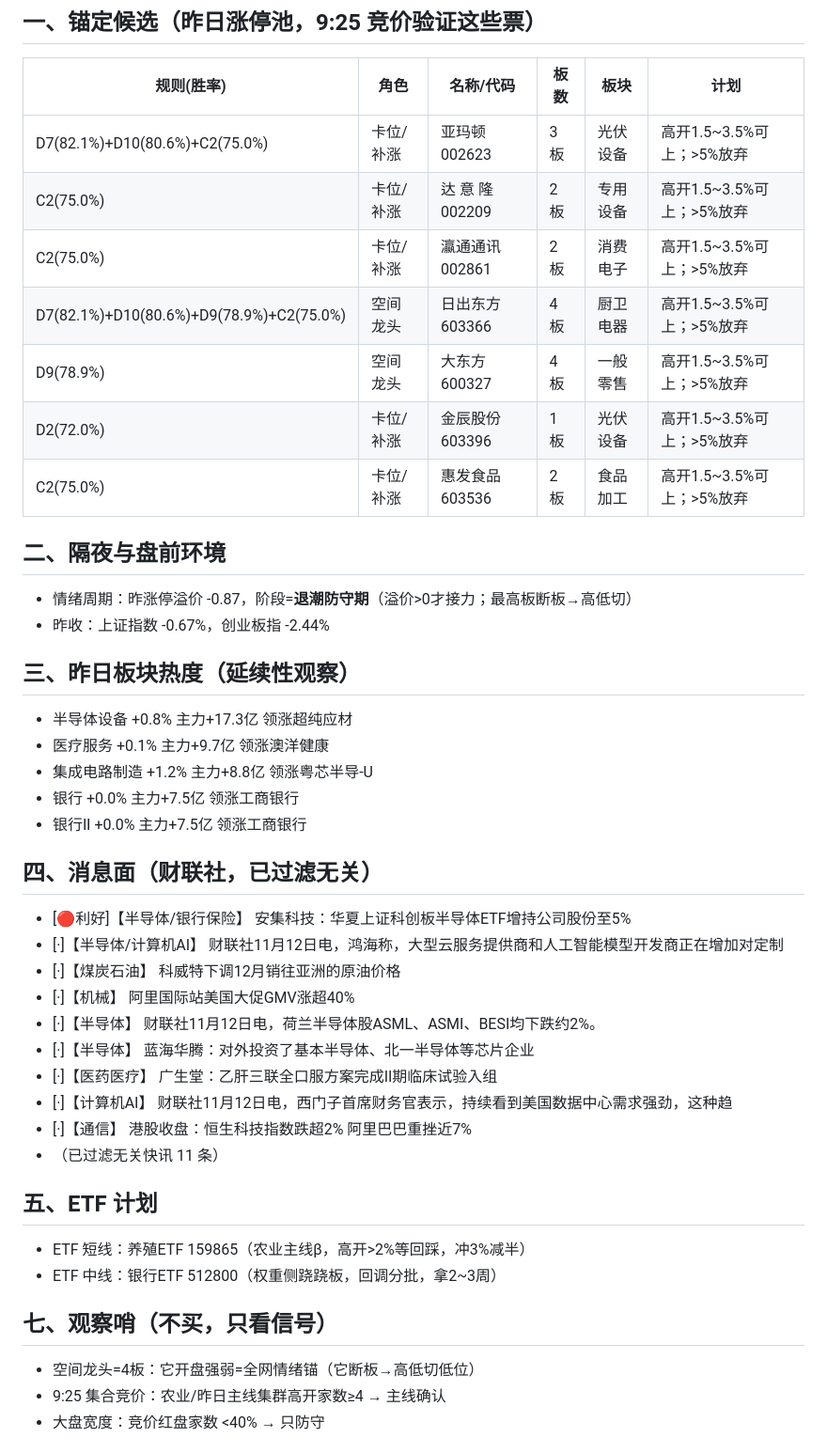
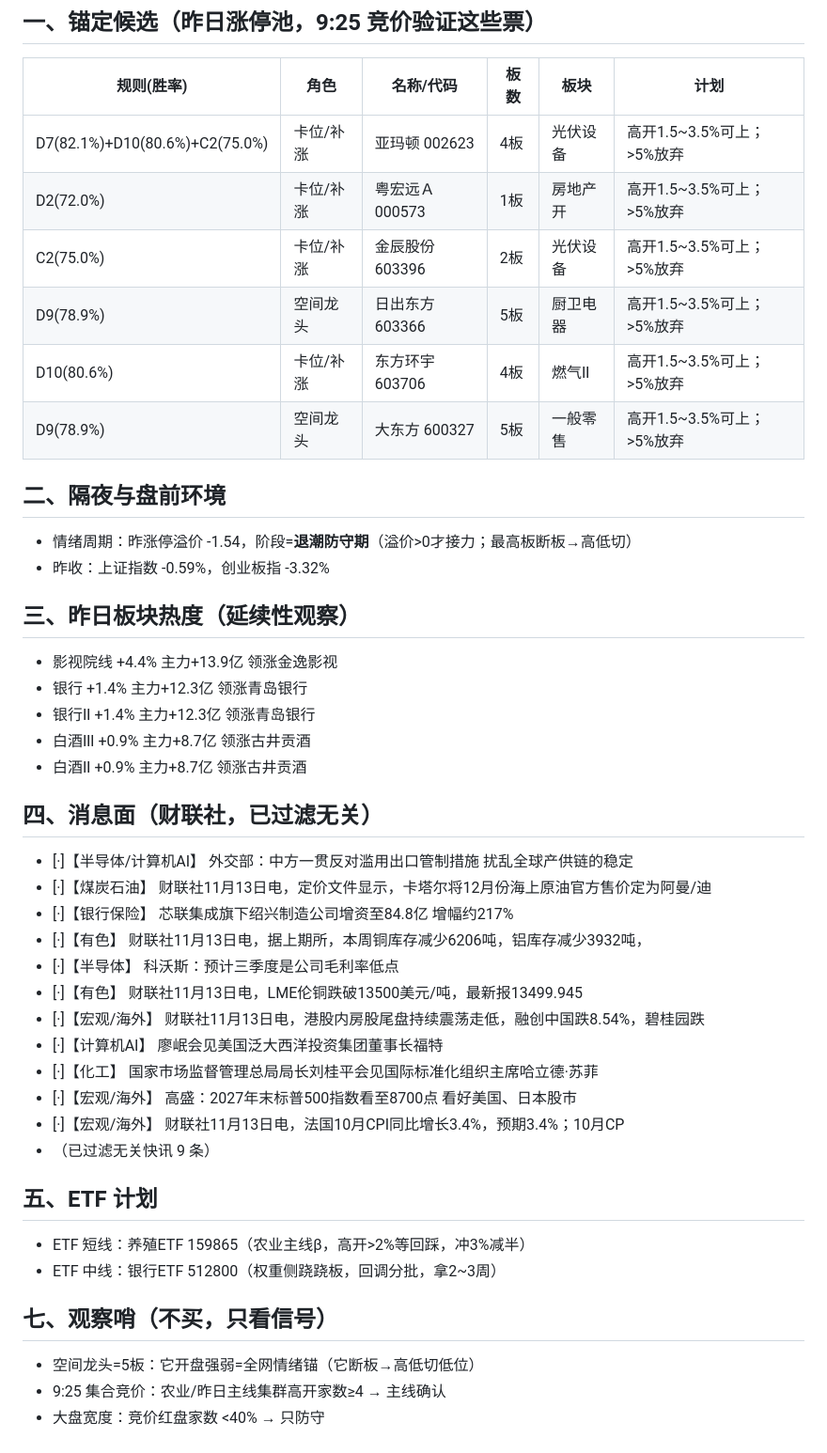
Before and after one commit to yxtSys/mainboard-radar, a Markdown page: docs/data/pre_latest.md, the part around one of its changes. Shown at 94% size. Rendered like a GitHub page.

Commit message:
pre brief

```diff
--- a/docs/data/pre_latest.md
+++ b/docs/data/pre_latest.md
@@ -3,43 +3,44 @@
 ## 一、锚定候选（昨日涨停池，9:25 竞价验证这些票）
 | 规则(胜率) | 角色 | 名称/代码 | 板数 | 板块 | 计划 |
 |---|---|---|---|---|---|
-| D7(82.1%)+D10(80.6%)+C2(75.0%) | 卡位/补涨 | 亚玛顿 002623 | 3板 | 光伏设备 | 高开1.5~3.5%可上；>5%放弃 |
-| C2(75.0%) | 卡位/补涨 | 达 意 隆 002209 | 2板 | 专用设备 | 高开1.5~3.5%可上；>5%放弃 |
-| C2(75.0%) | 卡位/补涨 | 瀛通通讯 002861 | 2板 | 消费电子 | 高开1.5~3.5%可上；>5%放弃 |
-| D7(82.1%)+D10(80.6%)+D9(78.9%)+C2(75.0%) | 空间龙头 | 日出东方 603366 | 4板 | 厨卫电器 | 高开1.5~3.5%可上；>5%放弃 |
-| D9(78.9%) | 空间龙头 | 大东方 600327 | 4板 | 一般零售 | 高开1.5~3.5%可上；>5%放弃 |
-| D2(72.0%) | 卡位/补涨 | 金辰股份 603396 | 1板 | 光伏设备 | 高开1.5~3.5%可上；>5%放弃 |
-| C2(75.0%) | 卡位/补涨 | 惠发食品 603536 | 2板 | 食品加工 | 高开1.5~3.5%可上；>5%放弃 |
+| D7(82.1%)+D10(80.6%)+C2(75.0%) | 卡位/补涨 | 亚玛顿 002623 | 4板 | 光伏设备 | 高开1.5~3.5%可上；>5%放弃 |
+| D2(72.0%) | 卡位/补涨 | 粤宏远Ａ 000573 | 1板 | 房地产开 | 高开1.5~3.5%可上；>5%放弃 |
+| C2(75.0%) | 卡位/补涨 | 金辰股份 603396 | 2板 | 光伏设备 | 高开1.5~3.5%可上；>5%放弃 |
+| D9(78.9%) | 空间龙头 | 日出东方 603366 | 5板 | 厨卫电器 | 高开1.5~3.5%可上；>5%放弃 |
+| D10(80.6%) | 卡位/补涨 | 东方环宇 603706 | 4板 | 燃气Ⅱ | 高开1.5~3.5%可上；>5%放弃 |
+| D9(78.9%) | 空间龙头 | 大东方 600327 | 5板 | 一般零售 | 高开1.5~3.5%可上；>5%放弃 |
 
 ## 二、隔夜与盘前环境
-- 情绪周期：昨涨停溢价 -0.87，阶段=**退潮防守期**（溢价>0才接力；最高板断板→高低切）
-- 昨收：上证指数 -0.67%，创业板指 -2.44%
+- 情绪周期：昨涨停溢价 -1.54，阶段=**退潮防守期**（溢价>0才接力；最高板断板→高低切）
+- 昨收：上证指数 -0.59%，创业板指 -3.32%
 
 ## 三、昨日板块热度（延续性观察）
-- 半导体设备 +0.8% 主力+17.3亿 领涨超纯应材
-- 医疗服务 +0.1% 主力+9.7亿 领涨澳洋健康
-- 集成电路制造 +1.2% 主力+8.8亿 领涨粤芯半导-U
-- 银行 +0.0% 主力+7.5亿 领涨工商银行
-- 银行Ⅱ +0.0% 主力+7.5亿 领涨工商银行
+- 影视院线 +4.4% 主力+13.9亿 领涨金逸影视
+- 银行 +1.4% 主力+12.3亿 领涨青岛银行
+- 银行Ⅱ +1.4% 主力+12.3亿 领涨青岛银行
+- 白酒Ⅲ +0.9% 主力+8.7亿 领涨古井贡酒
+- 白酒Ⅱ +0.9% 主力+8.7亿 领涨古井贡酒
 
 ## 四、消息面（财联社，已过滤无关）
-- [🔴利好]【半导体/银行保险】 安集科技：华夏上证科创板半导体ETF增持公司股份至5%
-- [·]【半导体/计算机AI】 财联社11月12日电，鸿海称，大型云服务提供商和人工智能模型开发商正在增加对定制
-- [·]【煤炭石油】 科威特下调12月销往亚洲的原油价格
-- [·]【机械】 阿里国际站美国大促GMV涨超40%
-- [·]【半导体】 财联社11月12日电，荷兰半导体股ASML、ASMI、BESI均下跌约2%。
-- [·]【半导体】 蓝海华腾：对外投资了基本半导体、北一半导体等芯片企业
-- [·]【医药医疗】 广生堂：乙肝三联全口服方案完成II期临床试验入组
-- [·]【计算机AI】 财联社11月12日电，西门子首席财务官表示，持续看到美国数据中心需求强劲，这种趋
-- [·]【通信】 港股收盘：恒生科技指数跌超2% 阿里巴巴重挫近7%
-- （已过滤无关快讯 11 条）
+- [·]【半导体/计算机AI】 外交部：中方一贯反对滥用出口管制措施 扰乱全球产供链的稳定
+- [·]【煤炭石油】 财联社11月13日电，定价文件显示，卡塔尔将12月份海上原油官方售价定为阿曼/迪
+- [·]【银行保险】 芯联集成旗下绍兴制造公司增资至84.8亿 增幅约217%
+- [·]【有色】 财联社11月13日电，据上期所，本周铜库存减少6206吨，铝库存减少3932吨，
+- [·]【半导体】 科沃斯：预计三季度是公司毛利率低点
+- [·]【有色】 财联社11月13日电，LME伦铜跌破13500美元/吨，最新报13499.945
+- [·]【宏观/海外】 财联社11月13日电，港股内房股尾盘持续震荡走低，融创中国跌8.54%，碧桂园跌
+- [·]【计算机AI】 廖岷会见美国泛大西洋投资集团董事长福特
+- [·]【化工】 国家市场监督管理总局局长刘桂平会见国际标准化组织主席哈立德·苏菲
+- [·]【宏观/海外】 高盛：2027年末标普500指数看至8700点 看好美国、日本股市
+- [·]【宏观/海外】 财联社11月13日电，法国10月CPI同比增长3.4%，预期3.4%；10月CP
+- （已过滤无关快讯 9 条）
 
 ## 五、ETF 计划
 - ETF 短线：养殖ETF 159865（农业主线β，高开>2%等回踩，冲3%减半）
 - ETF 中线：银行ETF 512800（权重侧跷跷板，回调分批，拿2~3周）
 
 ## 七、观察哨（不买，只看信号）
-- 空间龙头=4板：它开盘强弱=全网情绪锚（它断板→高低切低位）
+- 空间龙头=5板：它开盘强弱=全网情绪锚（它断板→高低切低位）
 - 9:25 集合竞价：农业/昨日主线集群高开家数≥4 → 主线确认
 - 大盘宽度：竞价红盘家数 <40% → 只防守
 
```
Also changed, not shown: other parts of docs/data/pre_latest.md (+1 -1 lines).
